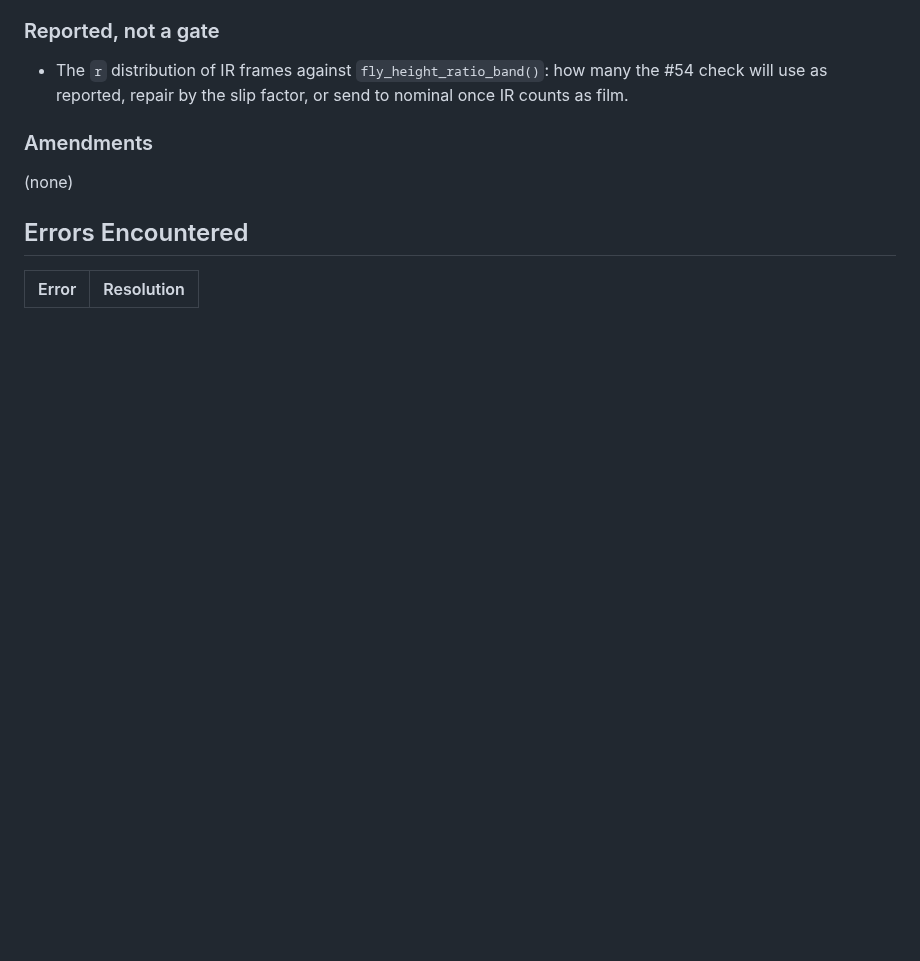
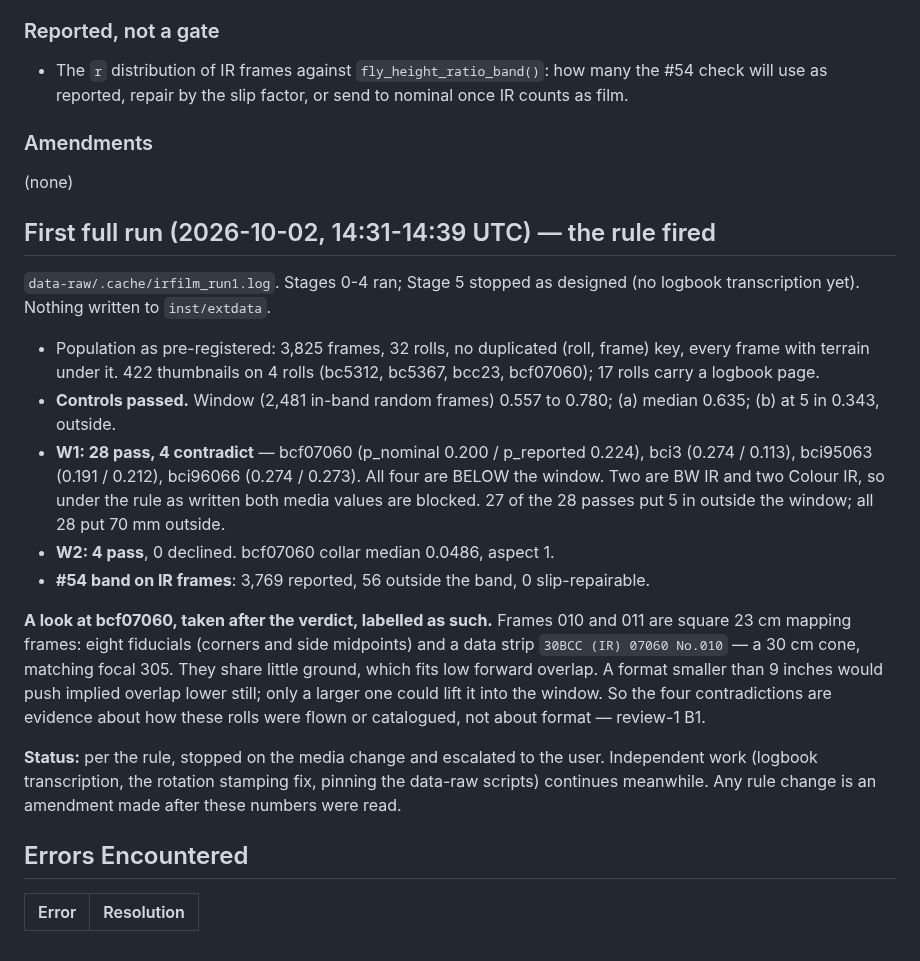
Before and after one commit to NewGraphEnvironment/fly, a Markdown page: planning/active/findings.md, the part around the change. Rendered like a GitHub page; blank space fills up the shorter version.

Commit message:
Record the first IR run and plan review: W1 fired on four rolls (#89)
Co-Authored-By: Claude Opus 5.5 <noreply@anthropic.com>
Claude-Session: https://claude.ai/code/session_0115csb82i78r86GWFzwPzis

```diff
--- a/planning/active/findings.md
+++ b/planning/active/findings.md
@@ -98,6 +98,34 @@ frame is not a live alternative — no mapping camera exposes one — and spacin
 
 (none)
 
+## First full run (2026-10-02, 14:31-14:39 UTC) — the rule fired
+
+`data-raw/.cache/irfilm_run1.log`. Stages 0-4 ran; Stage 5 stopped as designed (no logbook
+transcription yet). Nothing written to `inst/extdata`.
+
+- Population as pre-registered: 3,825 frames, 32 rolls, no duplicated (roll, frame) key, every
+  frame with terrain under it. 422 thumbnails on 4 rolls (bc5312, bc5367, bcc23, bcf07060); 17
+  rolls carry a logbook page.
+- **Controls passed.** Window (2,481 in-band random frames) 0.557 to 0.780; (a) median 0.635;
+  (b) at 5 in 0.343, outside.
+- **W1: 28 pass, 4 contradict** — bcf07060 (p_nominal 0.200 / p_reported 0.224), bci3
+  (0.274 / 0.113), bci95063 (0.191 / 0.212), bci96066 (0.274 / 0.273). All four are BELOW the
+  window. Two are BW IR and two Colour IR, so under the rule as written both media values are
+  blocked. 27 of the 28 passes put 5 in outside the window; all 28 put 70 mm outside.
+- **W2: 4 pass**, 0 declined. bcf07060 collar median 0.0486, aspect 1.
+- **#54 band on IR frames**: 3,769 reported, 56 outside the band, 0 slip-repairable.
+
+**A look at bcf07060, taken after the verdict, labelled as such.** Frames 010 and 011 are
+square 23 cm mapping frames: eight fiducials (corners and side midpoints) and a data strip
+`30BCC (IR) 07060 No.010` — a 30 cm cone, matching focal 305. They share little ground, which
+fits low forward overlap. A format smaller than 9 inches would push implied overlap lower
+still; only a larger one could lift it into the window. So the four contradictions are
+evidence about how these rolls were flown or catalogued, not about format — review-1 B1.
+
+**Status:** per the rule, stopped on the media change and escalated to the user. Independent
+work (logbook transcription, the rotation stamping fix, pinning the data-raw scripts)
+continues meanwhile. Any rule change is an amendment made after these numbers were read.
+
 ## Errors Encountered
 
 | Error | Resolution |
```
Also changed, not shown: planning/active/review-1.md (added, +54 -0 lines).
